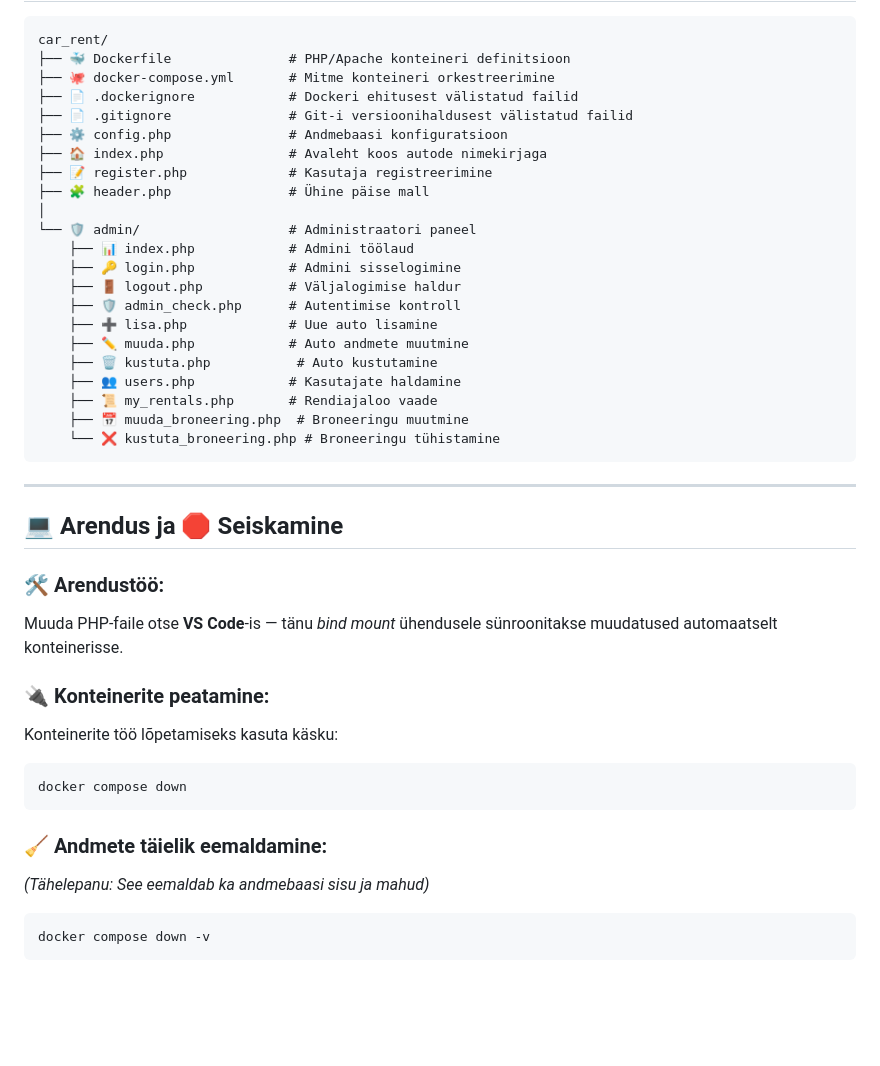
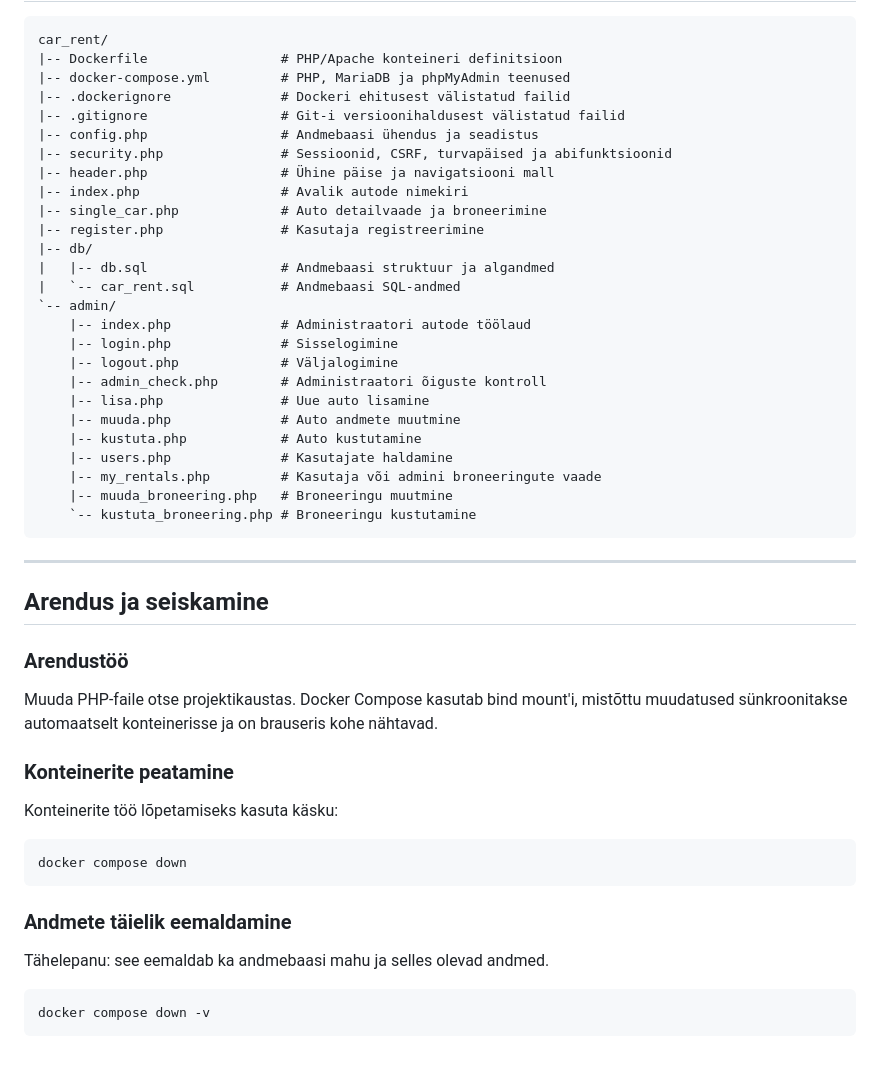
Before and after one commit to hploompuu-spec/autorent, a Markdown page: README.md, the part around one of its changes. Rendered like a GitHub page; blank space fills up the shorter version.

````diff
--- a/README.md
+++ b/README.md
@@ -60,44 +127,53 @@ docker compose up -d
 
 ```text
 car_rent/
-├── 🐳 Dockerfile               # PHP/Apache konteineri definitsioon
-├── 🐙 docker-compose.yml       # Mitme konteineri orkestreerimine
-├── 📄 .dockerignore            # Dockeri ehitusest välistatud failid
-├── 📄 .gitignore               # Git-i versioonihaldusest välistatud failid
-├── ⚙️ config.php               # Andmebaasi konfiguratsioon
-├── 🏠 index.php                # Avaleht koos autode nimekirjaga
-├── 📝 register.php             # Kasutaja registreerimine
-├── 🧩 header.php               # Ühine päise mall
-│
-└── 🛡️ admin/                   # Administraatori paneel
-    ├── 📊 index.php            # Admini töölaud
-    ├── 🔑 login.php            # Admini sisselogimine
-    ├── 🚪 logout.php           # Väljalogimise haldur
-    ├── 🛡️ admin_check.php      # Autentimise kontroll
-    ├── ➕ lisa.php             # Uue auto lisamine
-    ├── ✏️ muuda.php            # Auto andmete muutmine
-    ├── 🗑️ kustuta.php           # Auto kustutamine
-    ├── 👥 users.php            # Kasutajate haldamine
-    ├── 📜 my_rentals.php       # Rendiajaloo vaade
-    ├── 📅 muuda_broneering.php  # Broneeringu muutmine
-    └── ❌ kustuta_broneering.php # Broneeringu tühistamine
+|-- Dockerfile                 # PHP/Apache konteineri definitsioon
+|-- docker-compose.yml         # PHP, MariaDB ja phpMyAdmin teenused
+|-- .dockerignore              # Dockeri ehitusest välistatud failid
+|-- .gitignore                 # Git-i versioonihaldusest välistatud failid
+|-- config.php                 # Andmebaasi ühendus ja seadistus
+|-- security.php               # Sessioonid, CSRF, turvapäised ja abifunktsioonid
+|-- header.php                 # Ühine päise ja navigatsiooni mall
+|-- index.php                  # Avalik autode nimekiri
+|-- single_car.php             # Auto detailvaade ja broneerimine
+|-- register.php               # Kasutaja registreerimine
+|-- db/
+|   |-- db.sql                 # Andmebaasi struktuur ja algandmed
+|   `-- car_rent.sql           # Andmebaasi SQL-andmed
+`-- admin/
+    |-- index.php              # Administraatori autode töölaud
+    |-- login.php              # Sisselogimine
+    |-- logout.php             # Väljalogimine
+    |-- admin_check.php        # Administraatori õiguste kontroll
+    |-- lisa.php               # Uue auto lisamine
+    |-- muuda.php              # Auto andmete muutmine
+    |-- kustuta.php            # Auto kustutamine
+    |-- users.php              # Kasutajate haldamine
+    |-- my_rentals.php         # Kasutaja või admini broneeringute vaade
+    |-- muuda_broneering.php   # Broneeringu muutmine
+    `-- kustuta_broneering.php # Broneeringu kustutamine
 ```
 
 ---
 
-## 💻 Arendus ja 🛑 Seiskamine
+## Arendus ja seiskamine
 
-### 🛠️ Arendustöö:
-Muuda PHP-faile otse **VS Code**-is — tänu *bind mount* ühendusele sünroonitakse muudatused automaatselt konteinerisse.
+### Arendustöö
 
-### 🔌 Konteinerite peatamine:
+Muuda PHP-faile otse projektikaustas. Docker Compose kasutab bind mount'i, mistõttu muudatused sünkroonitakse automaatselt konteinerisse ja on brauseris kohe nähtavad.
+
+### Konteinerite peatamine
+
 Konteinerite töö lõpetamiseks kasuta käsku:
+
 ```bash
 docker compose down
 ```
 
-### 🧹 Andmete täielik eemaldamine:
-*(Tähelepanu: See eemaldab ka andmebaasi sisu ja mahud)*
+### Andmete täielik eemaldamine
+
+Tähelepanu: see eemaldab ka andmebaasi mahu ja selles olevad andmed.
+
 ```bash
 docker compose down -v
 ```
````
Also changed, not shown: other parts of README.md (+99 -32 lines).
